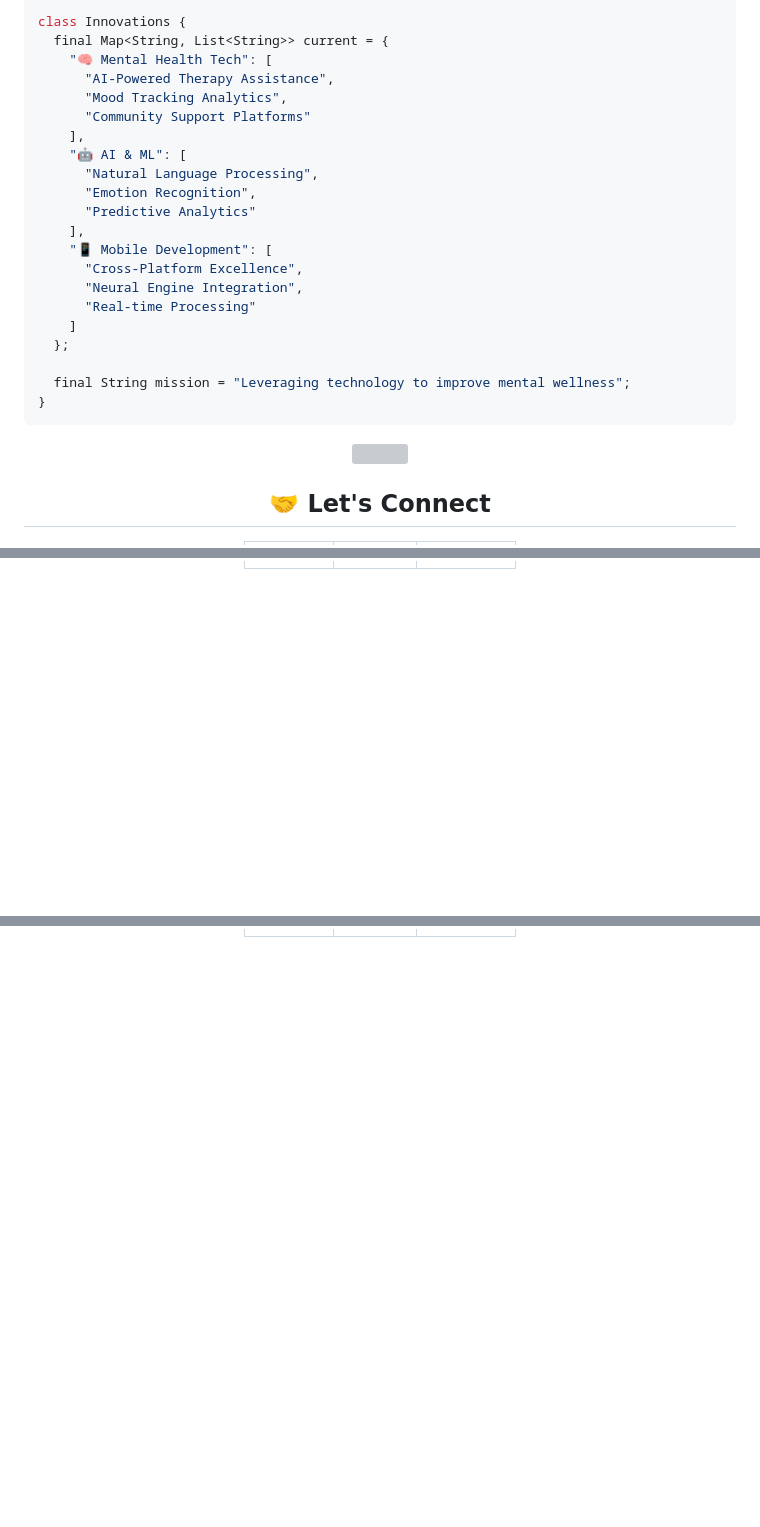
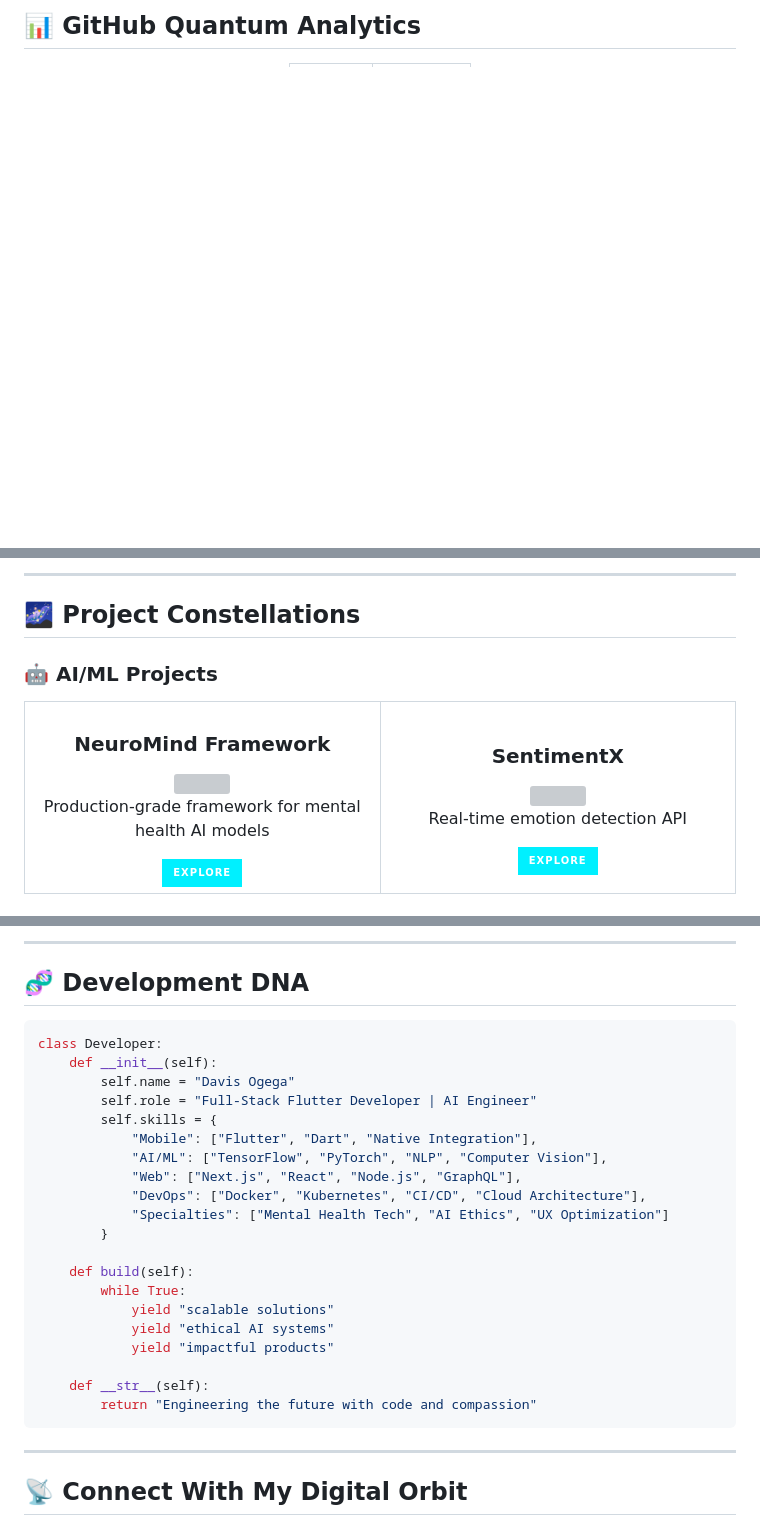
Before and after one commit to davytheprogrammer/davytheprogrammer, a Markdown page: README.md, 3 parts joined by grey strips. Rendered like a GitHub page; badges without logos; blank space fills up the shorter version; grey boxes are pictures that could not be loaded.

````diff
--- a/README.md
+++ b/README.md
@@ -89,33 +78,5 @@
 
-```dart
-class Innovations {
-  final Map<String, List<String>> current = {
-    "🧠 Mental Health Tech": [
-      "AI-Powered Therapy Assistance",
-      "Mood Tracking Analytics",
-      "Community Support Platforms"
-    ],
-    "🤖 AI & ML": [
-      "Natural Language Processing",
-      "Emotion Recognition",
-      "Predictive Analytics"
-    ],
-    "📱 Mobile Development": [
-      "Cross-Platform Excellence",
-      "Neural Engine Integration",
-      "Real-time Processing"
-    ]
-  };
-
-  final String mission = "Leveraging technology to improve mental wellness";
-}
-```
-
-<div align="center">
-  <img src="https://github.com/davytheprogrammer/davytheprogrammer/blob/output/github-contribution-grid-snake-dark.svg" width="100%" />
-</div>
-
-<h2 align="center">🤝 Let's Connect</h2>
+## 📊 GitHub Quantum Analytics
 
 <div align="center">
   <table>
@@ -139,3 +96,34 @@ class Innovations {
   </table>
 </div>
 
+---
+
+## 🌌 Project Constellations
+
+### 🤖 AI/ML Projects
+
+<table>
+  <tr>
+    <td width="50%">
+      <h3 align="center">NeuroMind Framework</h3>
+      <div align="center">
+        <img src="https://raw.githubusercontent.com/davytheprogrammer/davytheprogrammer/main/assets/neuromind-preview.gif" width="400"/>
+        <p>Production-grade framework for mental health AI models</p>
+        <a href="https://github.com/davytheprogrammer/neuromind-framework">
+          <img src="https://img.shields.io/badge/EXPLORE-00F0FF?style=for-the-badge" alt="Explore"/>
+        </a>
+      </div>
+    </td>
+    <td width="50%">
+      <h3 align="center">SentimentX</h3>
+      <div align="center">
+        <img src="https://raw.githubusercontent.com/davytheprogrammer/davytheprogrammer/main/assets/sentimentx-preview.gif" width="400"/>
+        <p>Real-time emotion detection API</p>
+        <a href="https://github.com/davytheprogrammer/sentimentx">
+          <img src="https://img.shields.io/badge/EXPLORE-00F0FF?style=for-the-badge" alt="Explore"/>
+        </a>
+      </div>
+    </td>
+  </tr>
+</table>
+
@@ -142 +157,32 @@ class Innovations {
+---
+
+## 🧬 Development DNA
+
+```python
+class Developer:
+    def __init__(self):
+        self.name = "Davis Ogega"
+        self.role = "Full-Stack Flutter Developer | AI Engineer"
+        self.skills = {
+            "Mobile": ["Flutter", "Dart", "Native Integration"],
+            "AI/ML": ["TensorFlow", "PyTorch", "NLP", "Computer Vision"],
+            "Web": ["Next.js", "React", "Node.js", "GraphQL"],
+            "DevOps": ["Docker", "Kubernetes", "CI/CD", "Cloud Architecture"],
+            "Specialties": ["Mental Health Tech", "AI Ethics", "UX Optimization"]
+        }
+
+    def build(self):
+        while True:
+            yield "scalable solutions"
+            yield "ethical AI systems"
+            yield "impactful products"
+
+    def __str__(self):
+        return "Engineering the future with code and compassion"
+```
+
+---
+
+## 📡 Connect With My Digital Orbit
+
 <div align="center">
````
Also changed, not shown: other parts of README.md (+90 -76 lines).
